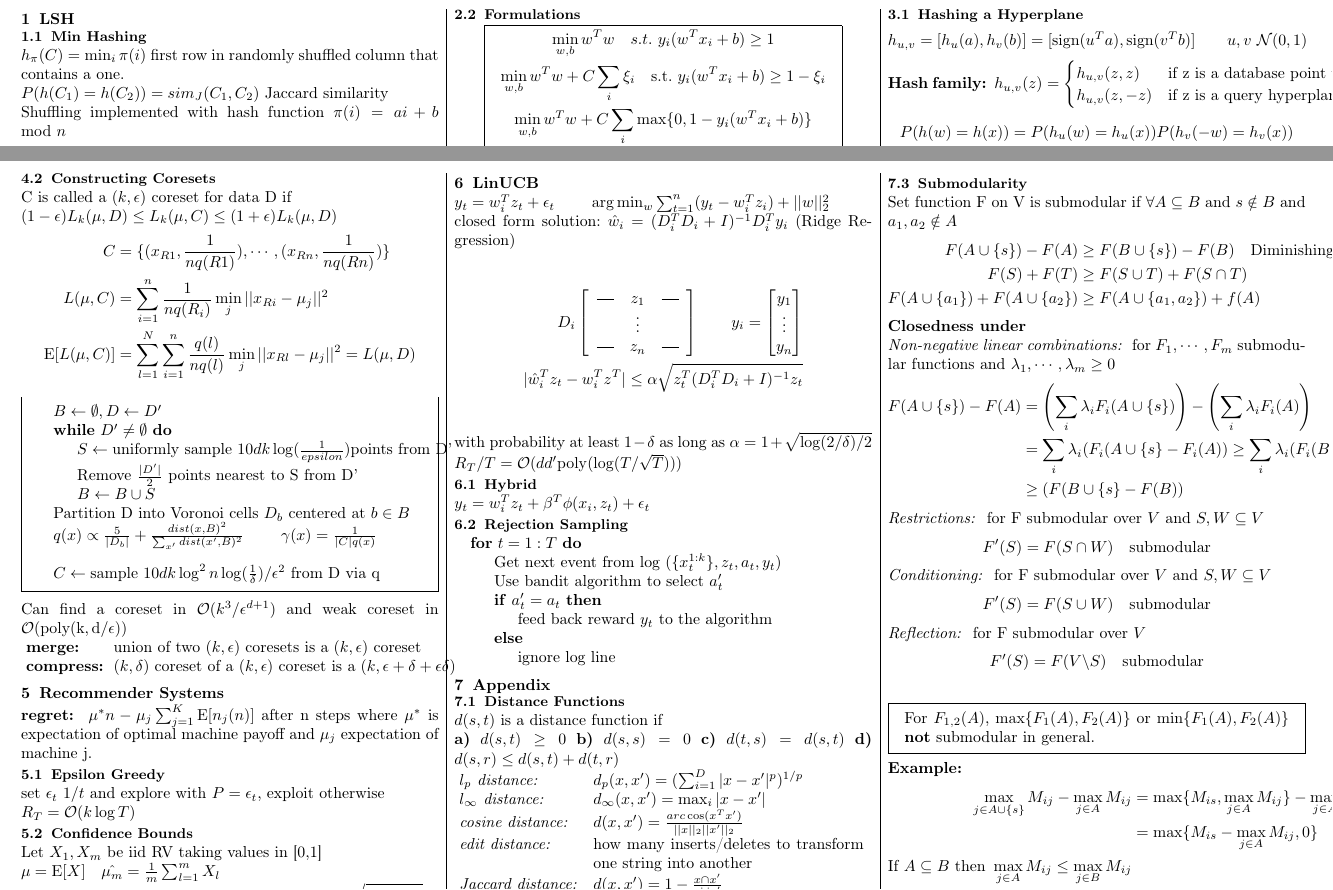
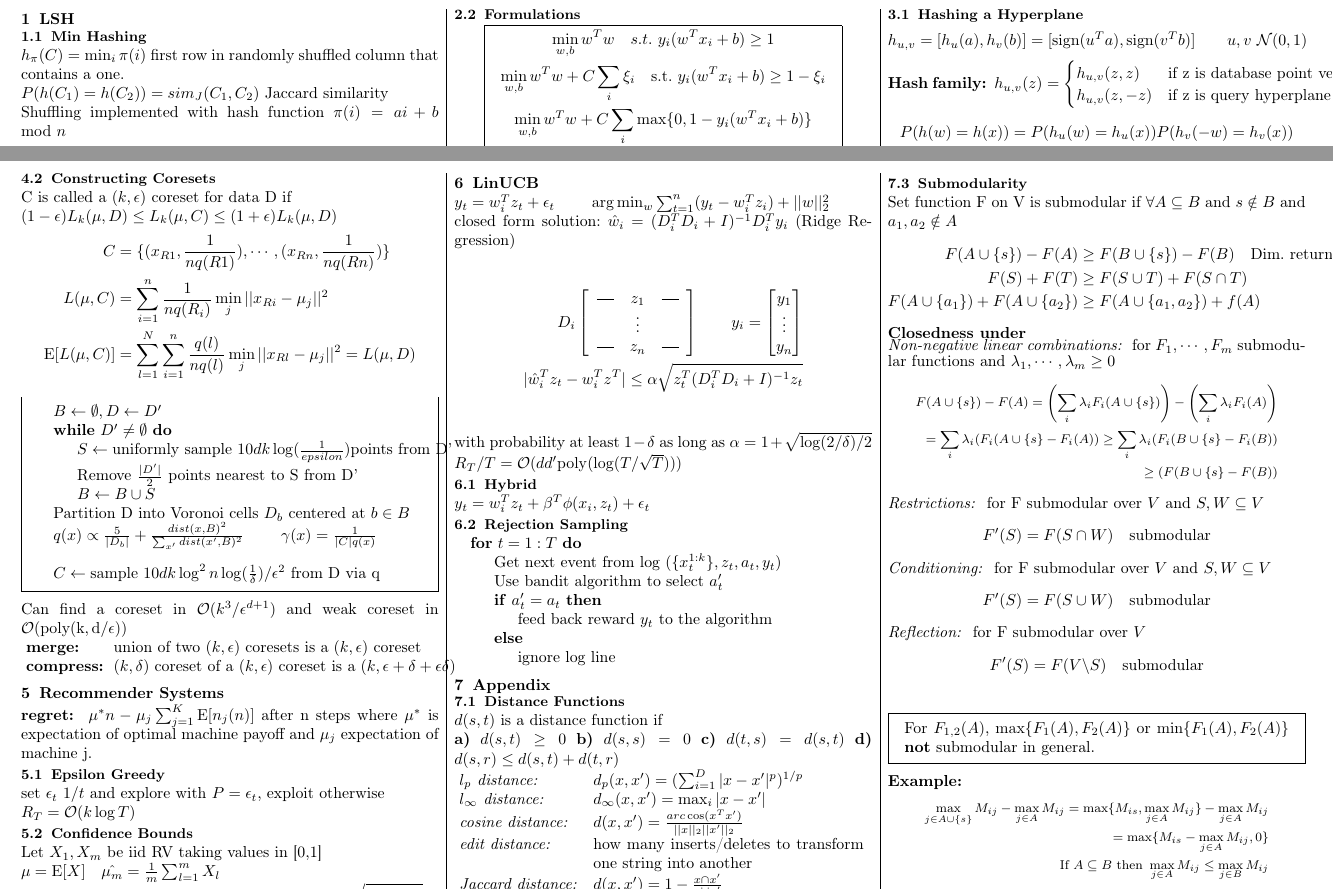
Before and after one commit to taivop/eth-dm, a LaTeX document (cheatsheet/DMFS.tex): two parts of pages 1 and 2 of 2, joined at a grey line, cut so that both start at the same text. The pictures show the PDF file cheatsheet/DMFS.pdf that the author committed with the source.

Commit message:
alignment issues

```diff
--- a/cheatsheet/DMFS.tex
+++ b/cheatsheet/DMFS.tex
@@ -163,8 +163,8 @@ $x^{\ast} = \arg\min_{x_i\in U}|w^Tx_i$ \\
 h_{u,v} = [h_u(a),h_v(b)] = [\mathrm{sign}(u^Ta),\mathrm{sign}(v^Tb)] \qquad u,v ~ \mathcal{N}(0,1)
 }
 \textbf{Hash family: } $h_{u,v}(z) = \begin{cases}
-	h_{u,v}(z,z) & \text{if z is a database point vector} \\
-	h_{u,v}(z,-z) & \text{if z is a query hyperplane vector}
+	h_{u,v}(z,z) & \text{if z is database point vector} \\
+	h_{u,v}(z,-z) & \text{if z is query hyperplane vector}
 \end{cases}$ \\
 \al{
 P(h(w)=h(x)) &= P(h_u(w)=h_u(x))P(h_v(-w)=h_v(x)) \\
@@ -362,17 +362,20 @@ $\forall x \ f(x) \geq f(x_0) + g^T(x-x_0)$
 \subsubsection{Submodularity} % (fold)
 \label{ssub:submodularity}
 Set function F on V is submodular if $\forall A \subseteq B$ and $s \notin B$ and $a_1,a_2 \notin A$
-\al{F(A \cup \{s\}) - F(A) &\geq F(B \cup \{s\}) - F(B) \quad \textrm{Diminishing returns} \\
+\al{F(A \cup \{s\}) - F(A) &\geq F(B \cup \{s\}) - F(B) \quad \textrm{Dim. returns} \\
 F(S) + F(T) &\geq F(S \cup T) + F(S \cap T) \\
 F(A \cup \{a_1\}) + F(A \cup \{a_2\}) &\geq F(A \cup \{a_1,a_2\}) + f(A)}
 
 \textbf{Closedness under}\\
 \emph{Non-negative linear combinations: } for $F_1,\cdots,F_m$ submodular functions and $\lambda_1, \cdots, \lambda_m \geq 0$
+\begingroup
+    \fontsize{8pt}{8pt}\selectfont
 \al {
-F(A \cup \{ s \}) - F(A) &= \left(\sum_i \lambda_i F_i(A \cup \{s\}) \right) - \left( \sum_i \lambda_i F_i(A)  \right) \\
- &= \sum_i \lambda_i (F_i(A \cup \{s\} - F_i(A)) \geq \sum_i \lambda_i (F_i(B \cup \{s\} - F_i(B)) \\
-&\geq (F(B \cup \{s\} - F(B))
+F(A \cup \{ s \}) - F(A) = \left(\sum_i \lambda_i F_i(A \cup \{s\}) \right) - \left( \sum_i \lambda_i F_i(A)  \right) \\
+ = \sum_i \lambda_i (F_i(A \cup \{s\} - F_i(A)) \geq \sum_i \lambda_i (F_i(B \cup \{s\} - F_i(B)) \\
+\geq (F(B \cup \{s\} - F(B))
 }
+\endgroup
 \emph{Restrictions: } for F submodular over $V$ and $S,W \subseteq V$
 \al{
 F'(S) &= F(S \cap W) \quad \textrm{submodular}
```
Also changed, not shown: cheatsheet/DMFS.pdf, cheatsheet/DMFS.tex (7 more changed lines).
